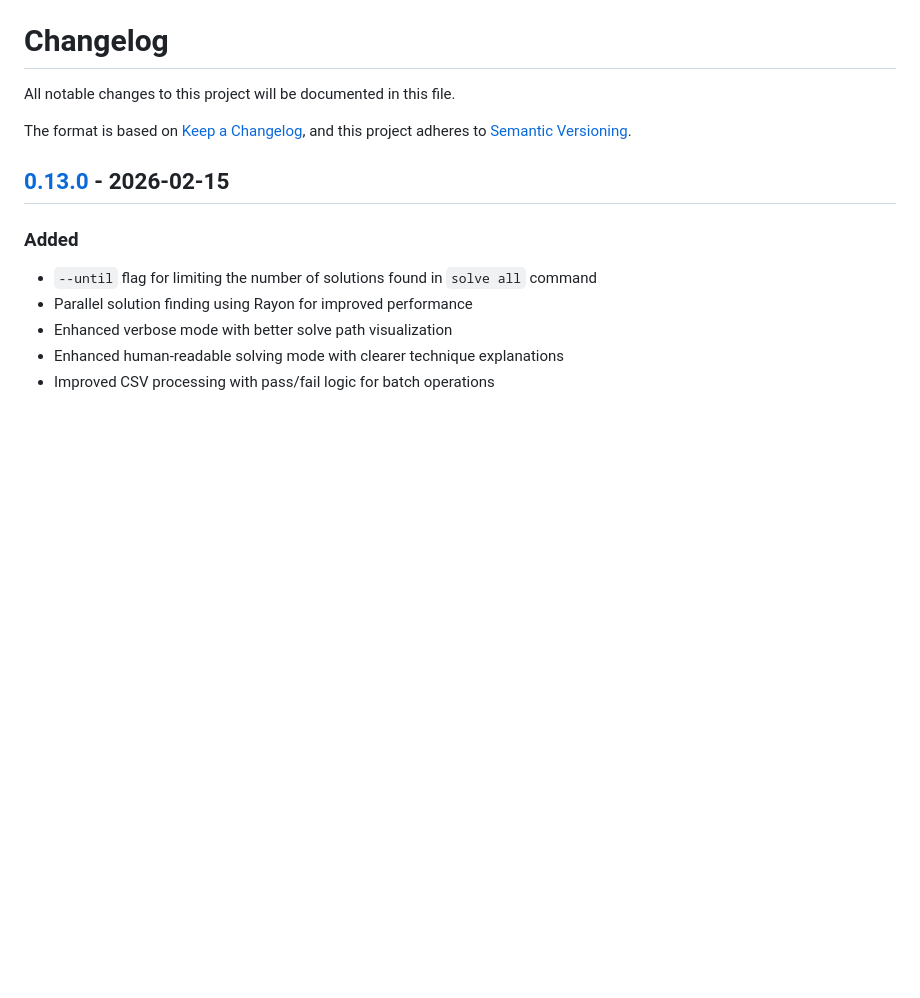
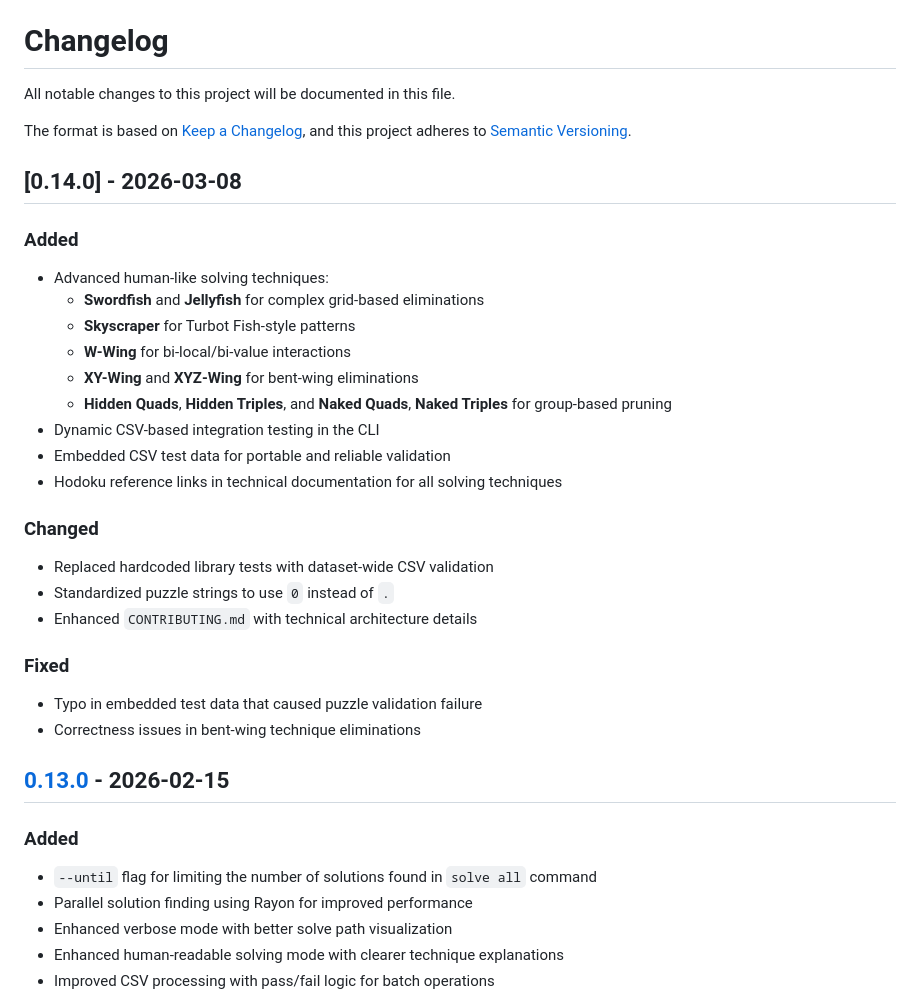
Before and after one commit to huangsam/rustoku, a Markdown page: CHANGELOG.md, the part around the change. Rendered like a GitHub page; blank space fills up the shorter version.

Commit message:
Prepare changelog contents for 0.14.0

```diff
--- a/CHANGELOG.md
+++ b/CHANGELOG.md
@@ -4,6 +4,28 @@ All notable changes to this project will be documented in this file.
 
 The format is based on [Keep a Changelog](https://keepachangelog.com/en/1.0.0/),
 and this project adheres to [Semantic Versioning](https://semver.org/spec/v2.0.0.html).
+
+## [0.14.0] - 2026-03-08
+
+### Added
+- Advanced human-like solving techniques:
+    - **Swordfish** and **Jellyfish** for complex grid-based eliminations
+    - **Skyscraper** for Turbot Fish-style patterns
+    - **W-Wing** for bi-local/bi-value interactions
+    - **XY-Wing** and **XYZ-Wing** for bent-wing eliminations
+    - **Hidden Quads**, **Hidden Triples**, and **Naked Quads**, **Naked Triples** for group-based pruning
+- Dynamic CSV-based integration testing in the CLI
+- Embedded CSV test data for portable and reliable validation
+- Hodoku reference links in technical documentation for all solving techniques
+
+### Changed
+- Replaced hardcoded library tests with dataset-wide CSV validation
+- Standardized puzzle strings to use `0` instead of `.`
+- Enhanced `CONTRIBUTING.md` with technical architecture details
+
+### Fixed
+- Typo in embedded test data that caused puzzle validation failure
+- Correctness issues in bent-wing technique eliminations
 
 ## [0.13.0] - 2026-02-15
 
```
